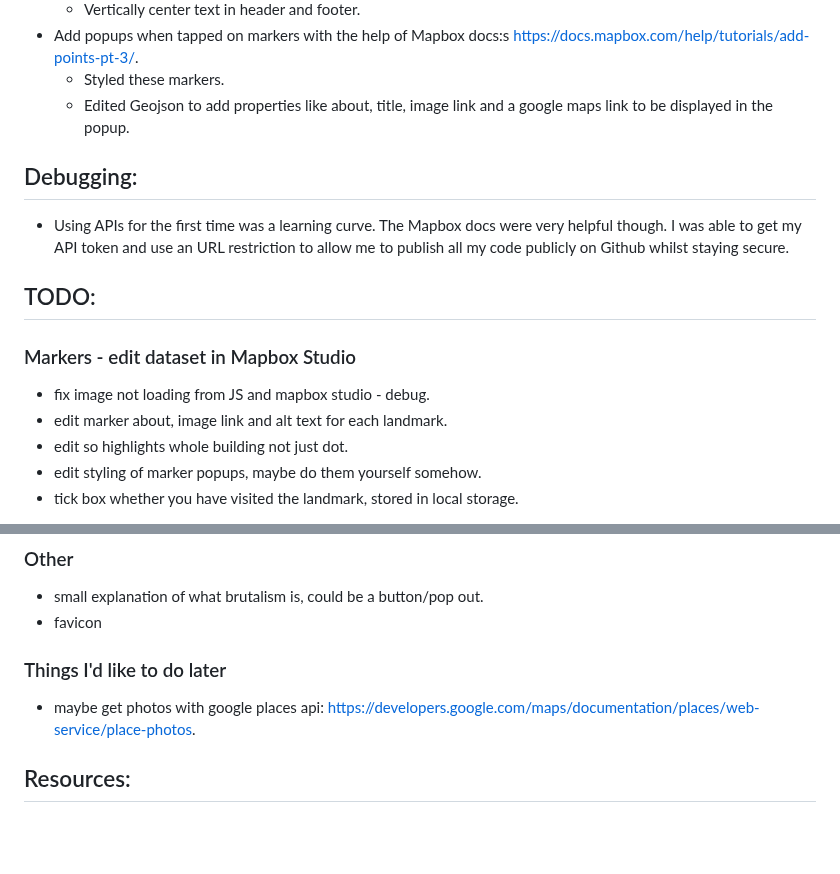
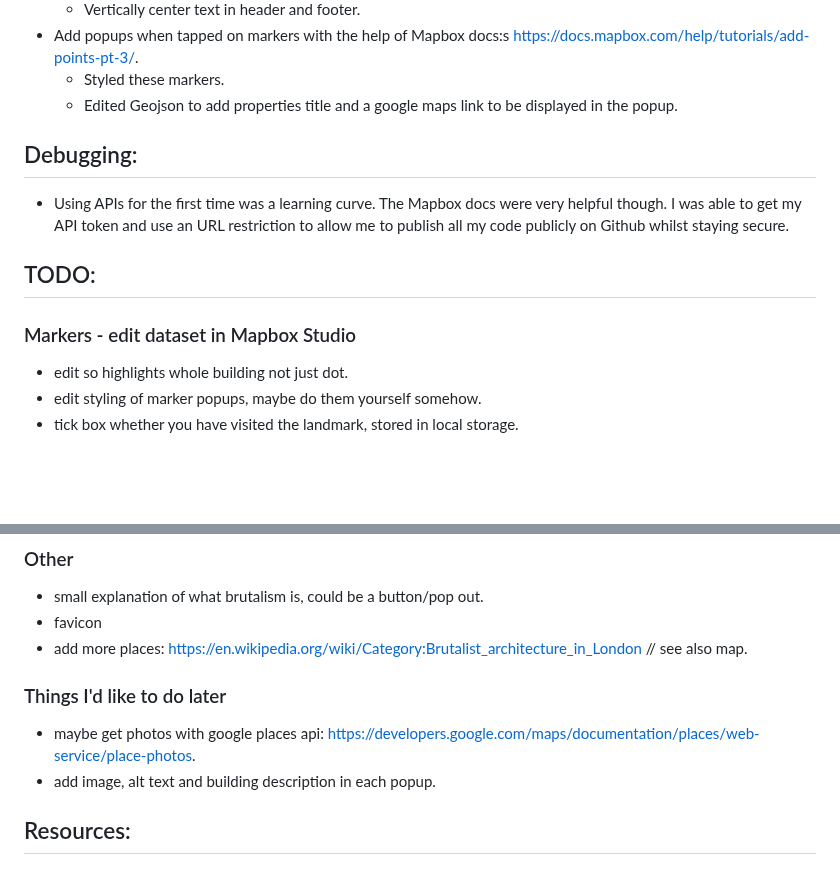
Before and after one commit to jones58/brutalist-map, a Markdown page: README.md, 2 parts joined by grey strips. GitHub-like rendering; blank space fills up the shorter version.

Commit message:
edit progress and todo

```diff
--- a/README.md
+++ b/README.md
@@ -19,7 +19,7 @@
   - Vertically center text in header and footer.
 - Add popups when tapped on markers with the help of Mapbox docs:s https://docs.mapbox.com/help/tutorials/add-points-pt-3/.
   - Styled these markers.
-  - Edited Geojson to add properties like about, title, image link and a google maps link to be displayed in the popup.
+  - Edited Geojson to add properties title and a google maps link to be displayed in the popup.
 
 ## Debugging:
 
@@ -29,8 +29,6 @@
 
 ### Markers - edit dataset in Mapbox Studio
 
-- fix image not loading from JS and mapbox studio - debug.
-- edit marker about, image link and alt text for each landmark.
 - edit so highlights whole building not just dot.
 - edit styling of marker popups, maybe do them yourself somehow.
 - tick box whether you have visited the landmark, stored in local storage.
@@ -47,10 +45,12 @@
 
 - small explanation of what brutalism is, could be a button/pop out.
 - favicon
+- add more places: https://en.wikipedia.org/wiki/Category:Brutalist_architecture_in_London // see also map.
 
 ### Things I'd like to do later
 
 - maybe get photos with google places api: https://developers.google.com/maps/documentation/places/web-service/place-photos.
+- add image, alt text and building description in each popup.
 
 ## Resources:
 
```
